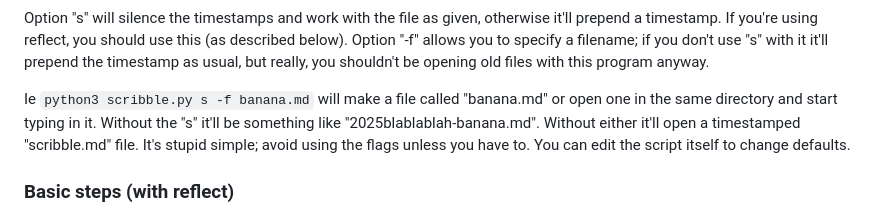
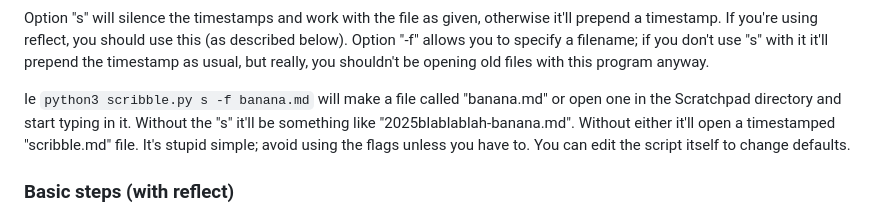
Before and after one commit to exposit/zerowriting, a Markdown page: kindlestuff/readme.md, the part around the change. Drawn GitHub-style.

```diff
--- a/kindlestuff/readme.md
+++ b/kindlestuff/readme.md
@@ -42,7 +42,7 @@ You run it by typing `python3 scribble.py` after logging in to dietpi and changi
 Option "s" will silence the timestamps and work with the file as given, otherwise it'll prepend a timestamp. If you're using reflect, you should use this (as described below).
 Option "-f" allows you to specify a filename; if you don't use "s" with it it'll prepend the timestamp as usual, but really, you shouldn't be opening old files with this program anyway.
 
-Ie `python3 scribble.py s -f banana.md` will make a file called "banana.md" or open one in the same directory and start typing in it. Without the "s" it'll be something like "2025blablablah-banana.md". Without either it'll open a timestamped "scribble.md" file. It's stupid simple; avoid using the flags unless you have to. You can edit the script itself to change defaults.
+Ie `python3 scribble.py s -f banana.md` will make a file called "banana.md" or open one in the Scratchpad directory and start typing in it. Without the "s" it'll be something like "2025blablablah-banana.md". Without either it'll open a timestamped "scribble.md" file. It's stupid simple; avoid using the flags unless you have to. You can edit the script itself to change defaults.
 
 ### Basic steps (with reflect)
 
```
